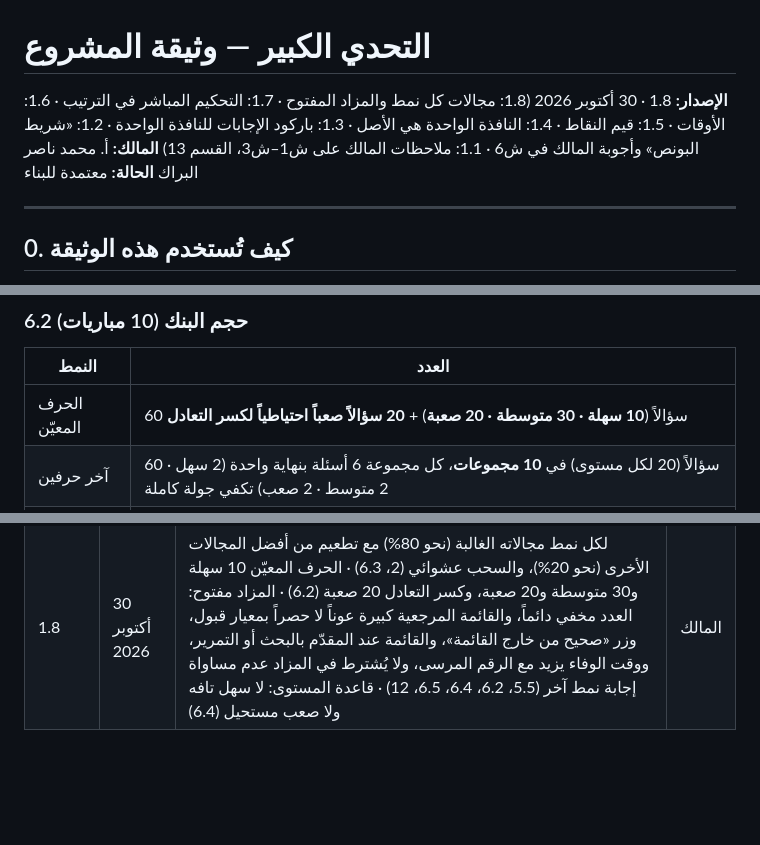
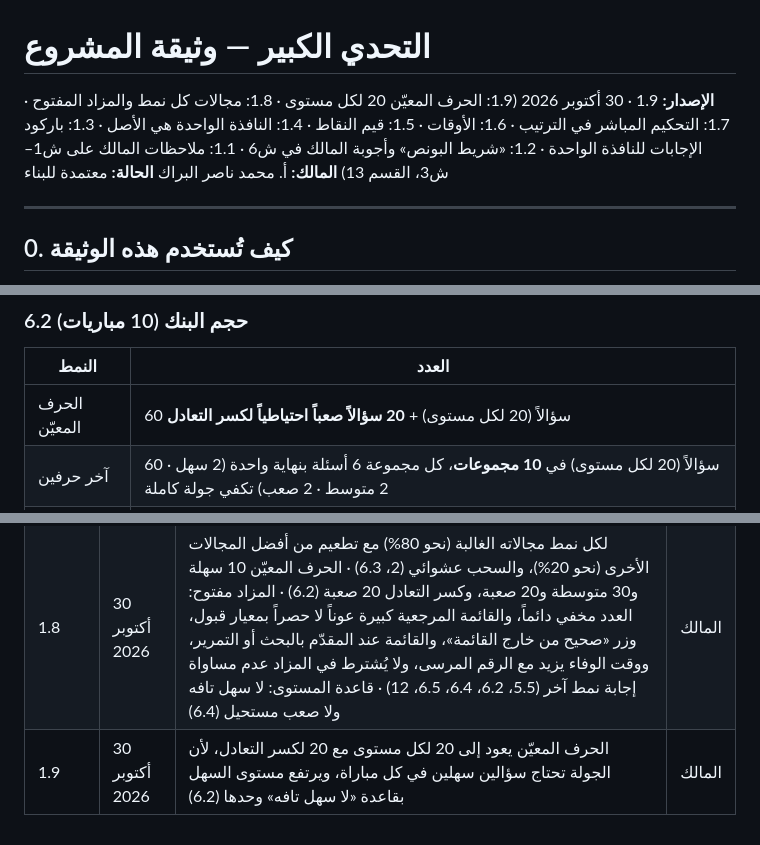
Before and after one commit to mtech732-stack/big-challenge, a Markdown page: docs/PROJECT.md, 3 parts joined by grey strips. GitHub-like rendering; blank space fills up the shorter version.

Commit message:
الوثيقة 1.9 بقرار المالك: الحرف المعيّن 20 لكل مستوى (#282)
* الوثيقة 1.8 بطلب المالك: مجالات كل نمط مع التطعيم، والمزاد المفتوح، وأعداد الحرف المعيّن، وقاعدة المستوى

Co-Authored-By: Claude Opus 5.5 <noreply@anthropic.com>
Claude-Session: https://claude.ai/code/session_01RdLZ27rnMs9X6j91pf2oHz

* الوثيقة 1.8: ملاحظات المدقّق (القائمة «كبيرة» بلا رقم، وصيغ الكتابة بمعيار القبول، وإزالة التنصيص عن الصياغة)

Co-Authored-By: Claude Opus 5.5 <noreply@anthropic.com>
Claude-Session: https://claude.ai/code/session_01RdLZ27rnMs9X6j91pf2oHz

* الوثيقة 1.9 بقرار المالك: الحرف المعيّن 20 لكل مستوى، وإغلاق سؤال التوزيع

Co-Authored-By: Claude Opus 5.5 <noreply@anthropic.com>
Claude-Session: https://claude.ai/code/session_01RdLZ27rnMs9X6j91pf2oHz

---------

Co-authored-by: Claude <noreply@anthropic.com>

```diff
--- a/docs/PROJECT.md
+++ b/docs/PROJECT.md
@@ -1,6 +1,6 @@
 # التحدي الكبير — وثيقة المشروع
 
-**الإصدار:** 1.8 · 30 أكتوبر 2026 (1.8: مجالات كل نمط والمزاد المفتوح · 1.7: التحكيم المباشر في الترتيب · 1.6: الأوقات · 1.5: قيم النقاط · 1.4: النافذة الواحدة هي الأصل · 1.3: باركود الإجابات للنافذة الواحدة · 1.2: «شريط البونص» وأجوبة المالك في ش6 · 1.1: ملاحظات المالك على ش1–ش3، القسم 13)
+**الإصدار:** 1.9 · 30 أكتوبر 2026 (1.9: الحرف المعيّن 20 لكل مستوى · 1.8: مجالات كل نمط والمزاد المفتوح · 1.7: التحكيم المباشر في الترتيب · 1.6: الأوقات · 1.5: قيم النقاط · 1.4: النافذة الواحدة هي الأصل · 1.3: باركود الإجابات للنافذة الواحدة · 1.2: «شريط البونص» وأجوبة المالك في ش6 · 1.1: ملاحظات المالك على ش1–ش3، القسم 13)
 **المالك:** أ. محمد ناصر البراك
 **الحالة:** معتمدة للبناء
 
@@ -202,7 +202,7 @@
 ### 6.2 حجم البنك (10 مباريات)
 | النمط | العدد |
 |---|---|
-| الحرف المعيّن | 60 سؤالاً (**10 سهلة · 30 متوسطة · 20 صعبة**) + **20 سؤالاً صعباً احتياطياً لكسر التعادل** |
+| الحرف المعيّن | 60 سؤالاً (20 لكل مستوى) + **20 سؤالاً صعباً احتياطياً لكسر التعادل** |
 | آخر حرفين | 60 سؤالاً (20 لكل مستوى) في **10 مجموعات**، كل مجموعة 6 أسئلة بنهاية واحدة (2 سهل · 2 متوسط · 2 صعب) تكفي جولة كاملة |
 | المزاد | 30 موضوعاً (10 لكل مستوى)، **كل موضوع مفتوح بقائمة مرجعية كبيرة** وصيغ بديلة لعناصرها، و**معيار قبول مكتوب** |
 | الترتيب | 20 قائمة (10 سهلة و10 صعبة)، كل قائمة **13 عنصراً**، بتاريخها و**مصدرين** |
@@ -401,3 +401,4 @@
 | 1.6 | 29 أكتوبر 2026 | الأوقات: الحرف المعيّن وآخر حرفين 30 ث وللخصم 10 ث (5.3، 5.4) · الوفاء في المزاد 45 ث (5.5) · قائمة الترتيب دقيقتان ونصف تنازلياً ولكل فريق 15 ث داخلها، والخصم بعد الخطأ 15 ث (5.6) · يُلغى حد الجولة · تحدي الشريط بلا توقيت (5.7) · حُذف «إكمال الخصم» من الجدول · التطبيق في ش8 (12) | المالك |
 | 1.7 | 29 أكتوبر 2026 | الترتيب: التحكيم مباشر بنقر رقم الخانة فتنكشف بلون الفريق، والإجابة من خارج القائمة يختار المقدّم بعدها لون الدور التالي، والفخاخ 11 و12 و13 خانات ظاهرة الأرقام (5.6) · الباركود يظهر في بداية السؤال تلقائياً ويخفيه المقدّم بضغطة (7.1) · البناء في ش8 | المالك |
 | 1.8 | 30 أكتوبر 2026 | لكل نمط مجالاته الغالبة (نحو 80%) مع تطعيم من أفضل المجالات الأخرى (نحو 20%)، والسحب عشوائي (2، 6.3) · الحرف المعيّن 10 سهلة و30 متوسطة و20 صعبة، وكسر التعادل 20 صعبة (6.2) · المزاد مفتوح: العدد مخفي دائماً، والقائمة المرجعية كبيرة عوناً لا حصراً بمعيار قبول، وزر «صحيح من خارج القائمة»، والقائمة عند المقدّم بالبحث أو التمرير، ووقت الوفاء يزيد مع الرقم المرسى، ولا يُشترط في المزاد عدم مساواة إجابة نمط آخر (5.5، 6.2، 6.4، 6.5، 12) · قاعدة المستوى: لا سهل تافه ولا صعب مستحيل (6.4) | المالك |
+| 1.9 | 30 أكتوبر 2026 | الحرف المعيّن يعود إلى 20 لكل مستوى مع 20 لكسر التعادل، لأن الجولة تحتاج سؤالين سهلين في كل مباراة، ويرتفع مستوى السهل بقاعدة «لا سهل تافه» وحدها (6.2) | المالك |
```
Also changed, not shown: docs/open-questions.md (+1 -1 lines).
